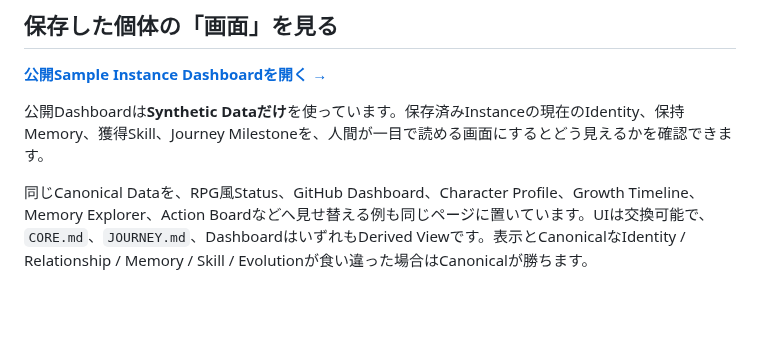
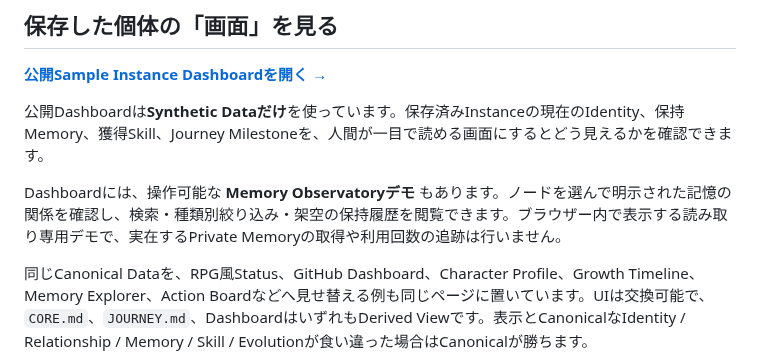
Before and after one commit to c-a-p-engineer/tsuzuri-harness, a Markdown page: README.ja.md, the part around the change. Rendered like a GitHub page; blank space fills up the shorter version.

Commit message:
docs: document synthetic memory observatory dashboard

```diff
--- a/README.ja.md
+++ b/README.ja.md
@@ -148,6 +148,8 @@ Read-onlyの会話から継続している強いEvidenceがある場合、Reposi
 [**公開Sample Instance Dashboardを開く →**](https://c-a-p-engineer.github.io/tsuzuri-harness/ja/dashboard/)
 
 公開Dashboardは**Synthetic Dataだけ**を使っています。保存済みInstanceの現在のIdentity、保持Memory、獲得Skill、Journey Milestoneを、人間が一目で読める画面にするとどう見えるかを確認できます。
+
+Dashboardには、操作可能な **Memory Observatoryデモ** もあります。ノードを選んで明示された記憶の関係を確認し、検索・種類別絞り込み・架空の保持履歴を閲覧できます。ブラウザー内で表示する読み取り専用デモで、実在するPrivate Memoryの取得や利用回数の追跡は行いません。
 
 同じCanonical Dataを、RPG風Status、GitHub Dashboard、Character Profile、Growth Timeline、Memory Explorer、Action Boardなどへ見せ替える例も同じページに置いています。UIは交換可能で、`CORE.md`、`JOURNEY.md`、DashboardはいずれもDerived Viewです。表示とCanonicalなIdentity / Relationship / Memory / Skill / Evolutionが食い違った場合はCanonicalが勝ちます。
 
```
